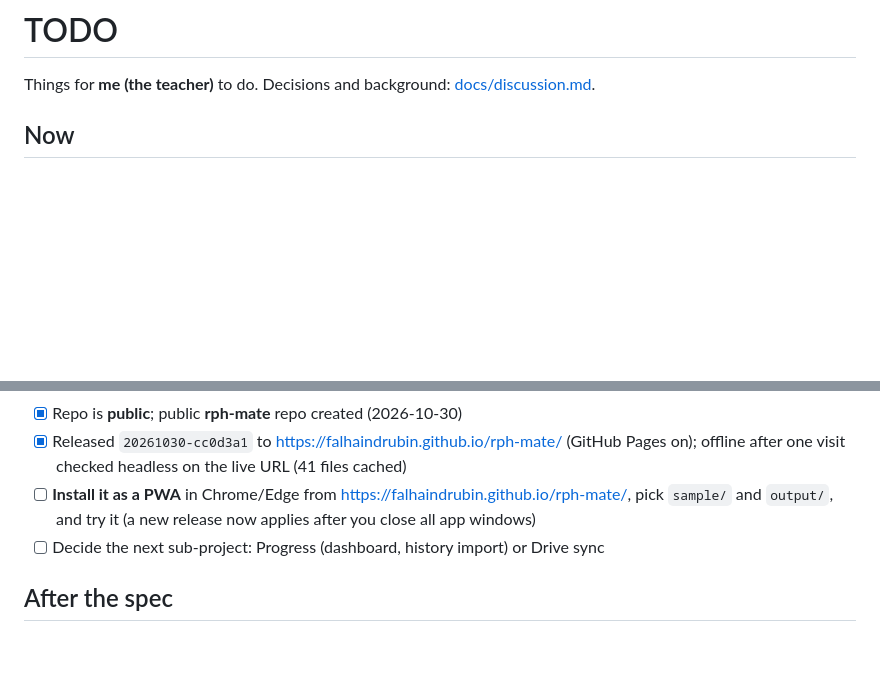
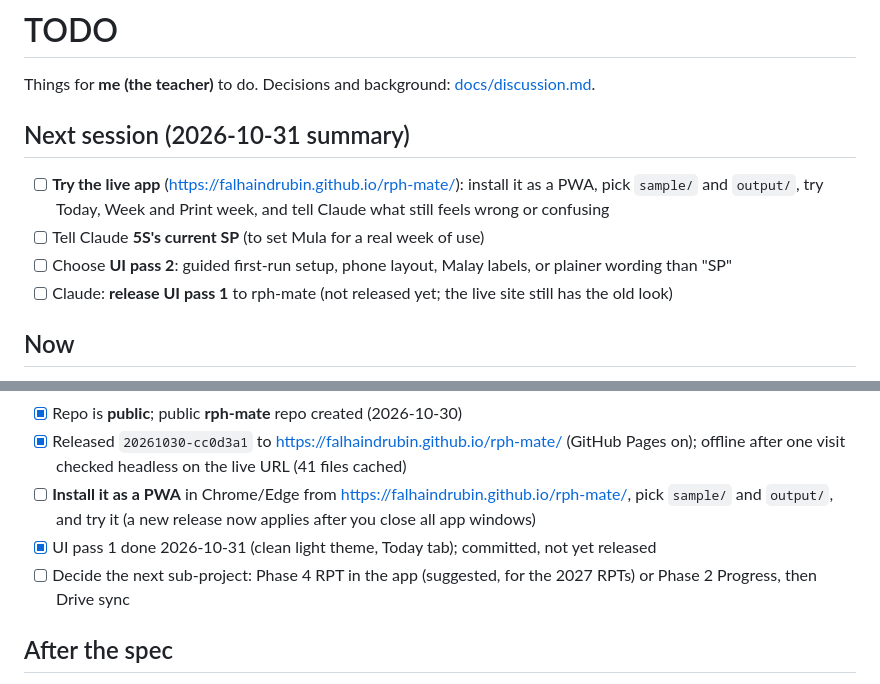
Before and after one commit to falhaindrubin/lesson-planner, a Markdown page: TODO.md, 2 parts joined by grey strips. Rendered like a GitHub page; blank space fills up the shorter version.

```diff
--- a/TODO.md
+++ b/TODO.md
@@ -1,6 +1,12 @@
 # TODO
 
 Things for **me (the teacher)** to do. Decisions and background: [docs/discussion.md](docs/discussion.md).
+
+## Next session (2026-10-31 summary)
+- [ ] **Try the live app** (https://falhaindrubin.github.io/rph-mate/): install it as a PWA, pick `sample/` and `output/`, try Today, Week and Print week, and tell Claude what still feels wrong or confusing
+- [ ] Tell Claude **5S's current SP** (to set Mula for a real week of use)
+- [ ] Choose **UI pass 2**: guided first-run setup, phone layout, Malay labels, or plainer wording than "SP"
+- [ ] Claude: **release UI pass 1** to rph-mate (not released yet; the live site still has the old look)
 
 ## Now
 - [x] Add the **DSKP for Matematik T4** to `sample/` (converted: `sample/ref/dskp-mat-t4.md`)
@@ -33,7 +39,8 @@ Things for **me (the teacher)** to do. Decisions and background: [docs/discussio
 - [x] Repo is **public**; public **rph-mate** repo created (2026-10-30)
 - [x] Released `20261030-cc0d3a1` to https://falhaindrubin.github.io/rph-mate/ (GitHub Pages on); offline after one visit checked headless on the live URL (41 files cached)
 - [ ] **Install it as a PWA** in Chrome/Edge from https://falhaindrubin.github.io/rph-mate/, pick `sample/` and `output/`, and try it (a new release now applies after you close all app windows)
-- [ ] Decide the next sub-project: Progress (dashboard, history import) or Drive sync
+- [x] UI pass 1 done 2026-10-31 (clean light theme, Today tab); committed, not yet released
+- [ ] Decide the next sub-project: Phase 4 RPT in the app (suggested, for the 2027 RPTs) or Phase 2 Progress, then Drive sync
 
 ## After the spec
 - [x] Convert **one of each** input to markdown and drop it in `sample/` (done early, 2026-10-02; recheck once the spec fixes the formats):
```
Also changed, not shown: docs/next-session.md (+21 -0 lines).
